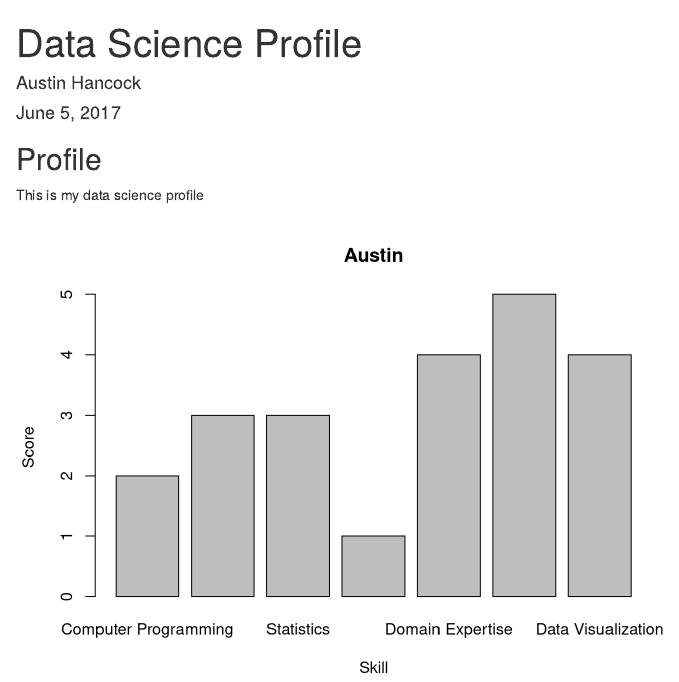
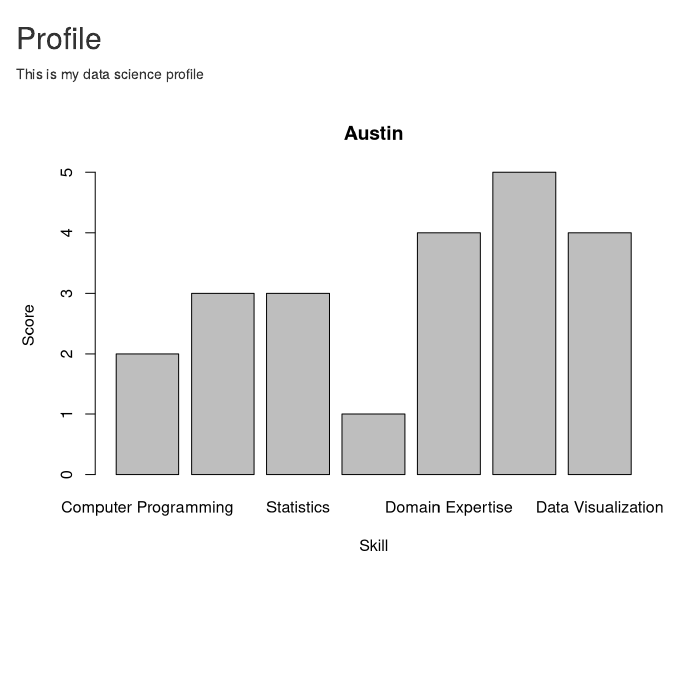
Before and after one commit to austinHancock/testrepo, an R Markdown document (Data Science Profile.Rmd): the page in a window 1100 px wide, from its top. Rendered offline with R 4.5, knitr and Pandoc, with nearby package versions.

Commit message:
Update Data Science Profile.Rmd

```diff
--- a/Data Science Profile.Rmd
+++ b/Data Science Profile.Rmd
@@ -1,4 +0,0 @@
----
-title: "Data Science Profile"
-author: "Austin Hancock"
-date: "June 5, 2017"
```
Also changed, not shown: Data Science Profile.Rmd (7 more changed lines).
